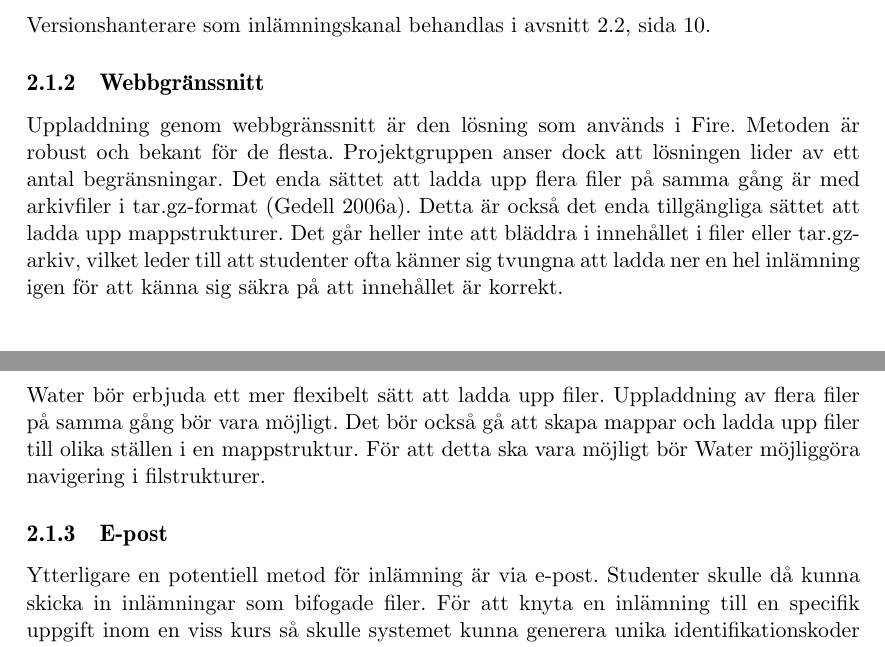
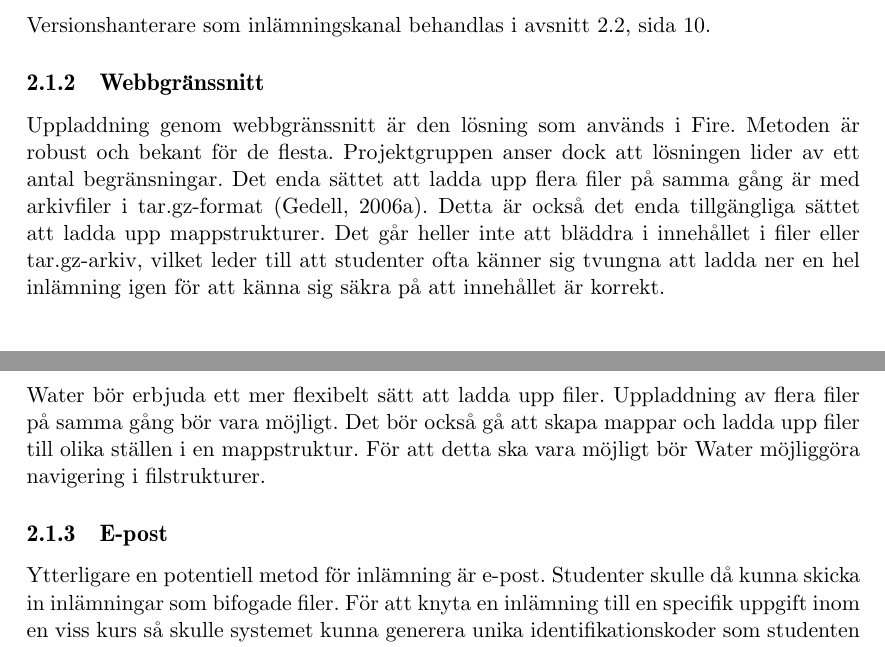
Before and after one commit to water/resources, a LaTeX thesis (report/main.tex, which reads report/include/domain/inlamningskanaler.tex): two parts of pages 16 and 17 of 85, joined at a grey line, cut so that both start at the same text. Compiled offline with pdfLaTeX.

Commit message:
Minor edit

```diff
--- a/report/include/domain/inlamningskanaler.tex
+++ b/report/include/domain/inlamningskanaler.tex
@@ -6,12 +6,12 @@ Det nya systemet ska vara anpassat för användare med olika kunskapsnivåer. En
 Versionshanterare som inlämningskanal behandlas i avsnitt \ref{sec:fragor-git}, sida \pageref{sec:fragor-git}.
 
 \subsection{Webbgränssnitt}
-Uppladdning genom webbgränssnitt är den lösning som används i Fire. Metoden är robust och bekant för de flesta. Projektgruppen anser dock att lösningen lider av ett antal begränsningar. Det enda sättet att ladda upp flera filer på samma gång är med arkivfiler i tar.gz-format (Gedell 2006a). Detta är också det enda tillgängliga sättet att ladda upp mappstrukturer. Det går heller inte att bläddra i innehållet i filer eller tar.gz-arkiv, vilket leder till att studenter ofta känner sig tvungna att ladda ner en hel inlämning igen för att känna sig säkra på att innehållet är korrekt.
+Uppladdning genom webbgränssnitt är den lösning som används i Fire. Metoden är robust och bekant för de flesta. Projektgruppen anser dock att lösningen lider av ett antal begränsningar. Det enda sättet att ladda upp flera filer på samma gång är med arkivfiler i tar.gz-format (Gedell, 2006a). Detta är också det enda tillgängliga sättet att ladda upp mappstrukturer. Det går heller inte att bläddra i innehållet i filer eller tar.gz-arkiv, vilket leder till att studenter ofta känner sig tvungna att ladda ner en hel inlämning igen för att känna sig säkra på att innehållet är korrekt.
 
 Water bör erbjuda ett mer flexibelt sätt att ladda upp filer. Uppladdning av flera filer på samma gång bör vara möjligt. Det bör också gå att skapa mappar och ladda upp filer till olika ställen i en mappstruktur. För att detta ska vara möjligt bör Water möjliggöra navigering i filstrukturer.
 
 \subsection{E-post}
-Ytterligare en potentiell metod för inlämning är via e-post. Studenter skulle då kunna skicka in inlämningar som bifogade filer. För att knyta en inlämning till en specifik uppgift inom en viss kurs så skulle systemet kunna generera unika identifikationskoder som studenten skickar med i mailet. Förslagsvis skulle man vid registrering för en kurs i systemet få ett mail per uppgift som innehåller all information som behövs för att kunna utföra laborationen. Studenten skulle då kunna lämna in till en specifik uppgift genom att svara på mailet som är knutet till den uppgiften.
+Ytterligare en potentiell metod för inlämning är e-post. Studenter skulle då kunna skicka in inlämningar som bifogade filer. För att knyta en inlämning till en specifik uppgift inom en viss kurs så skulle systemet kunna generera unika identifikationskoder som studenten skickar med i mailet. Förslagsvis skulle man vid registrering för en kurs i systemet få ett mail per uppgift som innehåller all information som behövs för att kunna utföra laborationen. Studenten skulle då kunna lämna in till en specifik uppgift genom att svara på mailet som är knutet till den uppgiften.
 
 Som vi såg det skulle logiken för mailinlämningar riskera att bli väldigt invecklad. Om syftet med att utöka antalet inlämningskanaler är att höja användarvänligheten, så finns det ingen anledning att lägga till en kanal där inlämningsförfarandet är onödigt komplicerat.
 
```
